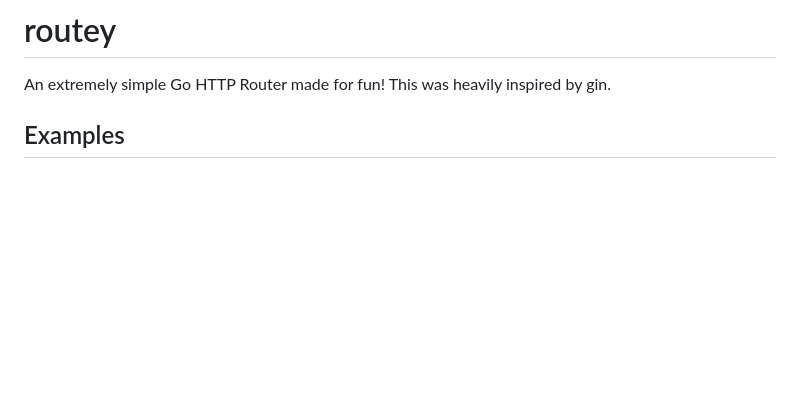
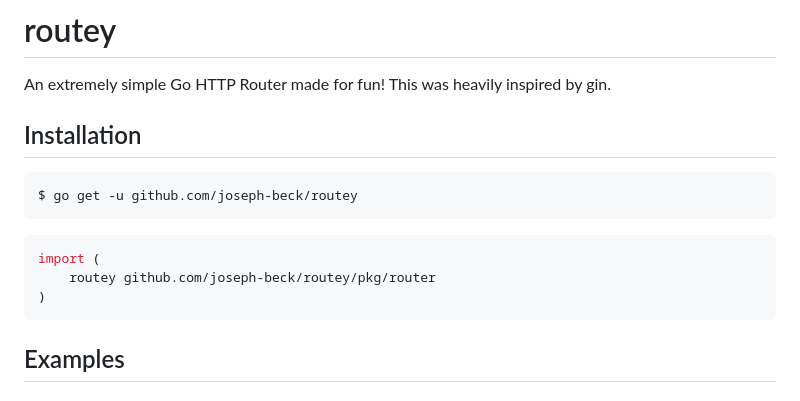
Before and after one commit to joseph-beck/routey, a Markdown page: README.md, the part around the change. Rendered like a GitHub page; blank space fills up the shorter version.

````diff
--- a/README.md
+++ b/README.md
@@ -1,6 +1,18 @@
 # routey
 
 An extremely simple Go HTTP Router made for fun! This was heavily inspired by gin.
+
+## Installation
+
+```sh
+$ go get -u github.com/joseph-beck/routey
+```
+
+```go
+import (
+    routey github.com/joseph-beck/routey/pkg/router
+)
+```
 
 ## Examples
 
````
